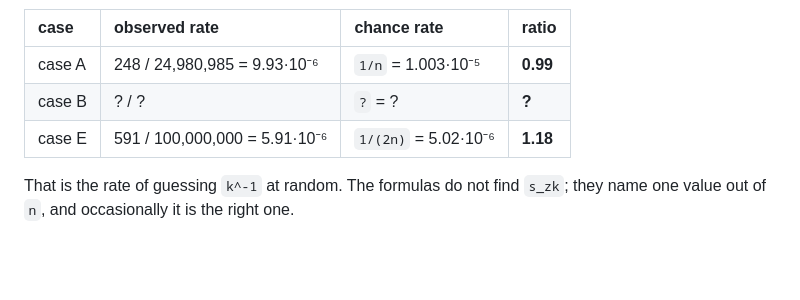
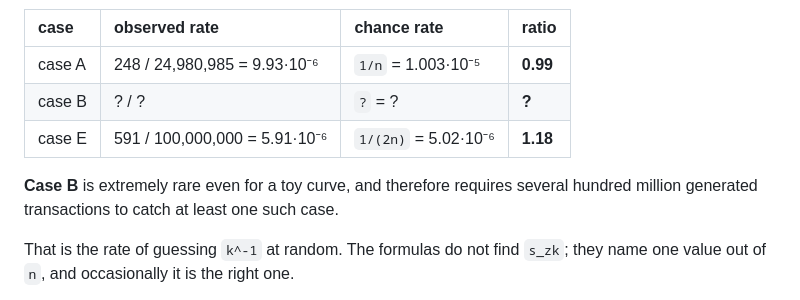
Before and after one commit to apolish/ECDSA-Research, a Markdown page: README.md, the part around the change. GitHub-like rendering; blank space fills up the shorter version.

Commit message:
CSL-16 Correct the minor mistakes in the files and scripts

```diff
--- a/README.md
+++ b/README.md
@@ -297,6 +297,9 @@ the answer is on the repository's own 10⁸-transaction run on the toy curve:
 | case B | ? / ?                                | `?` = ?                           | **?**    |
 | case E | 591 / 100,000,000 = 5.91·10⁻⁶        | `1/(2n)` = 5.02·10⁻⁶              | **1.18** |
 
+**Case B** is extremely rare even for a toy curve, and therefore requires
+several hundred million generated transactions to catch at least one such case.
+
 That is the rate of guessing `k^-1` at random. The formulas do not find `s_zk`;
 they name one value out of `n`, and occasionally it is the right one.
 
```
